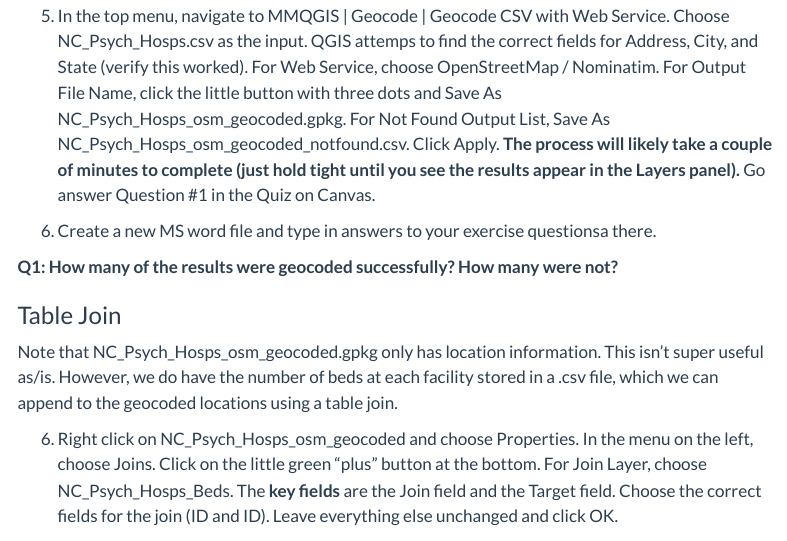
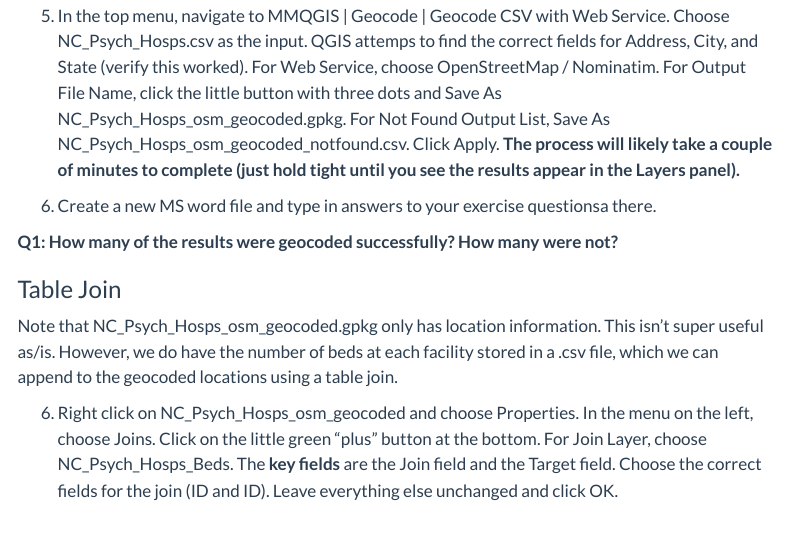
Before and after one commit to varungoel123/geog531_website, a Quarto document (exercises/GEOG510_ex3_GeocodeJoins.qmd): the page in a window 1100 px wide, from 720 px down. Rendered offline with R 4.5, knitr and Pandoc in place of Quarto, with nearby package versions; menus at the side of the page are left out.

Commit message:
removed canvas line

```diff
--- a/exercises/GEOG510_ex3_GeocodeJoins.qmd
+++ b/exercises/GEOG510_ex3_GeocodeJoins.qmd
@@ -52,7 +52,7 @@ In this exercise, you will use QGIS to geocode a set of points, then will use a
 
 4.  Use the instructions provided in the QGIS Plugins and Geocoding In Class Demonstration (#3) to install and activate the MMQGIS plugin.
 
-5.  In the top menu, navigate to MMQGIS \| Geocode \| Geocode CSV with Web Service. Choose NC_Psych_Hosps.csv as the input. QGIS attemps to find the correct fields for Address, City, and State (verify this worked). For Web Service, choose OpenStreetMap / Nominatim. For Output File Name, click the little button with three dots and Save As NC_Psych_Hosps_osm_geocoded.gpkg. For Not Found Output List, Save As NC_Psych_Hosps_osm_geocoded_notfound.csv. Click Apply. **The process will likely take a couple of minutes to complete (just hold tight until you see the results appear in the Layers panel).** Go answer Question #1 in the Quiz on Canvas.
+5.  In the top menu, navigate to MMQGIS \| Geocode \| Geocode CSV with Web Service. Choose NC_Psych_Hosps.csv as the input. QGIS attemps to find the correct fields for Address, City, and State (verify this worked). For Web Service, choose OpenStreetMap / Nominatim. For Output File Name, click the little button with three dots and Save As NC_Psych_Hosps_osm_geocoded.gpkg. For Not Found Output List, Save As NC_Psych_Hosps_osm_geocoded_notfound.csv. Click Apply. **The process will likely take a couple of minutes to complete (just hold tight until you see the results appear in the Layers panel).**
 
 6. Create a new MS word file and type in answers to your exercise questionsa there.
 
```
Also changed, not shown: 3 other files.
